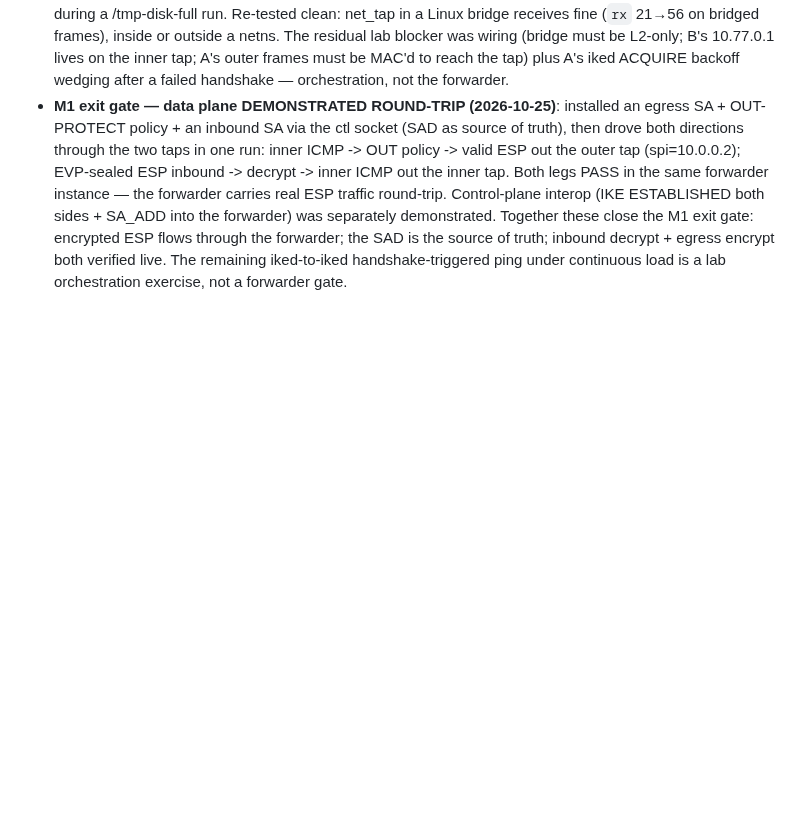
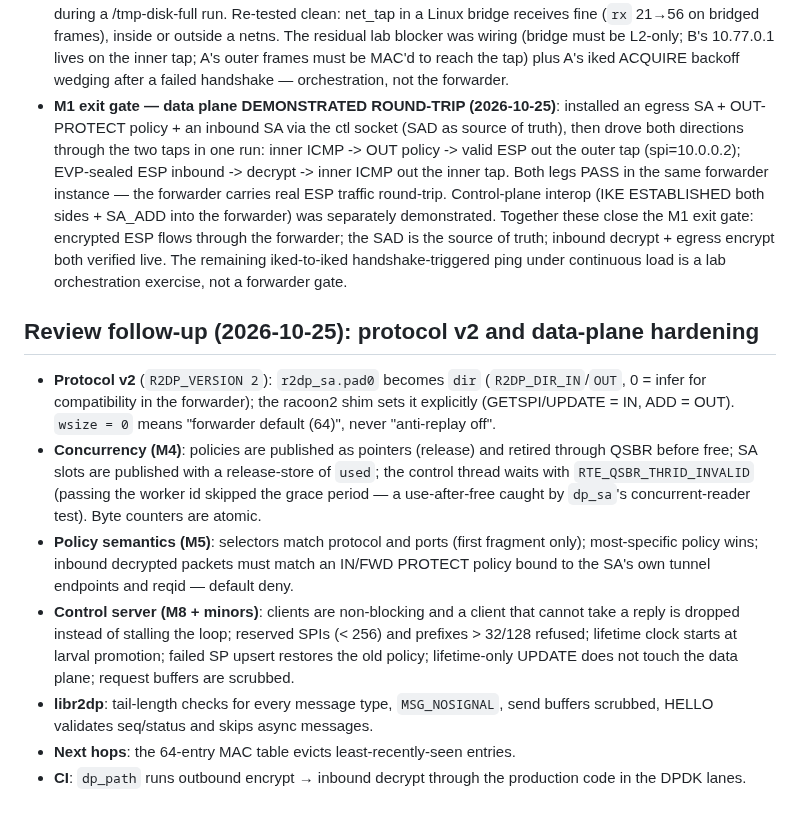
Before and after one commit to derekm/r2dp, a Markdown page: MILESTONES.md, the part around the change. Drawn GitHub-style; blank space fills up the shorter version.

```diff
--- a/MILESTONES.md
+++ b/MILESTONES.md
@@ -308,3 +308,29 @@ into per-backend protocol forks.
   truth; inbound decrypt + egress encrypt both verified live.  The remaining
   iked-to-iked handshake-triggered ping under continuous load is a lab
   orchestration exercise, not a forwarder gate.
+
+## Review follow-up (2026-10-25): protocol v2 and data-plane hardening
+- **Protocol v2** (`R2DP_VERSION 2`): `r2dp_sa.pad0` becomes `dir`
+  (`R2DP_DIR_IN`/`OUT`, 0 = infer for compatibility in the forwarder); the
+  racoon2 shim sets it explicitly (GETSPI/UPDATE = IN, ADD = OUT).
+  `wsize = 0` means "forwarder default (64)", never "anti-replay off".
+- **Concurrency (M4)**: policies are published as pointers (release) and
+  retired through QSBR before free; SA slots are published with a
+  release-store of `used`; the control thread waits with
+  `RTE_QSBR_THRID_INVALID` (passing the worker id skipped the grace period —
+  a use-after-free caught by `dp_sa`'s concurrent-reader test).  Byte
+  counters are atomic.
+- **Policy semantics (M5)**: selectors match protocol and ports (first
+  fragment only); most-specific policy wins; inbound decrypted packets must
+  match an IN/FWD PROTECT policy bound to the SA's own tunnel endpoints and
+  reqid — default deny.
+- **Control server (M8 + minors)**: clients are non-blocking and a client
+  that cannot take a reply is dropped instead of stalling the loop; reserved
+  SPIs (< 256) and prefixes > 32/128 refused; lifetime clock starts at larval
+  promotion; failed SP upsert restores the old policy; lifetime-only UPDATE
+  does not touch the data plane; request buffers are scrubbed.
+- **libr2dp**: tail-length checks for every message type, `MSG_NOSIGNAL`,
+  send buffers scrubbed, HELLO validates seq/status and skips async messages.
+- **Next hops**: the 64-entry MAC table evicts least-recently-seen entries.
+- **CI**: `dp_path` runs outbound encrypt → inbound decrypt through the
+  production code in the DPDK lanes.
```
Also changed, not shown: README.md (+1 -1 lines).
